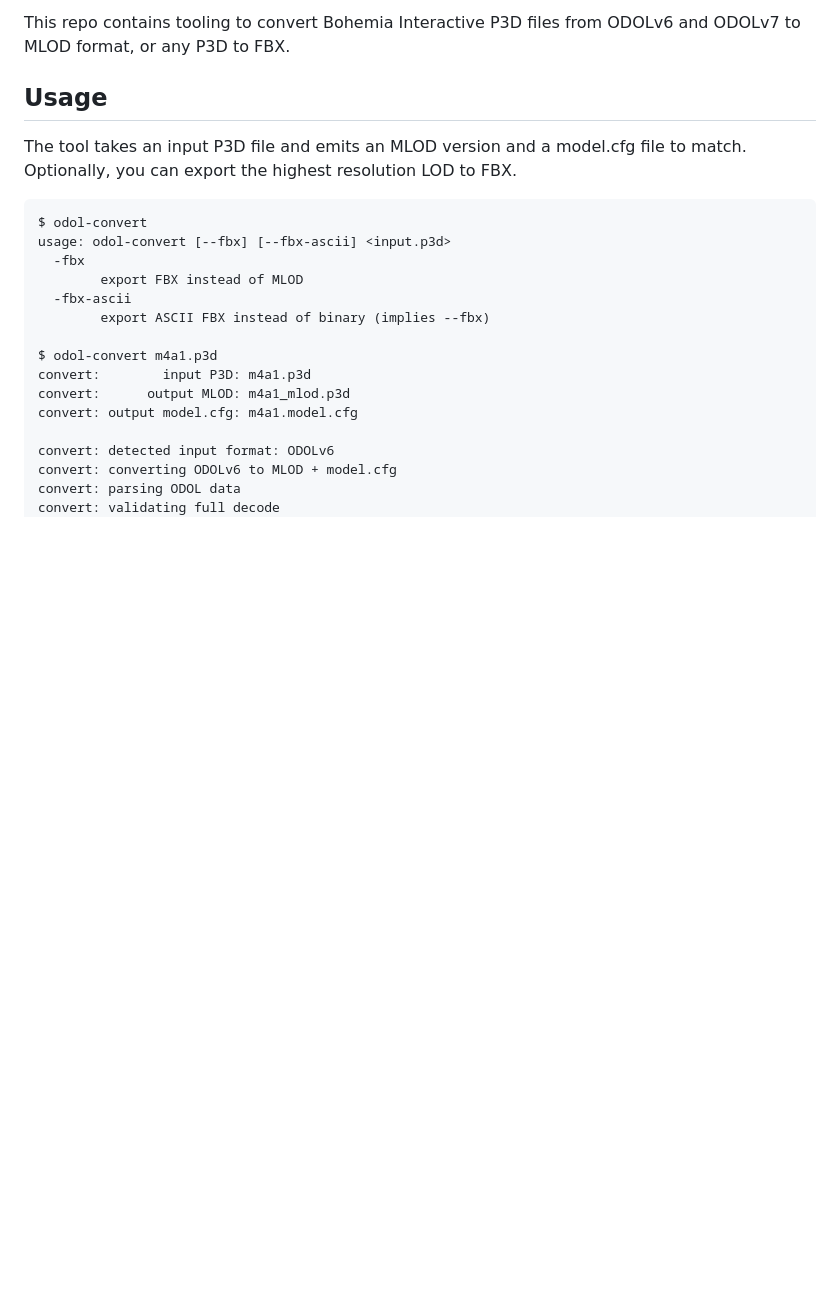
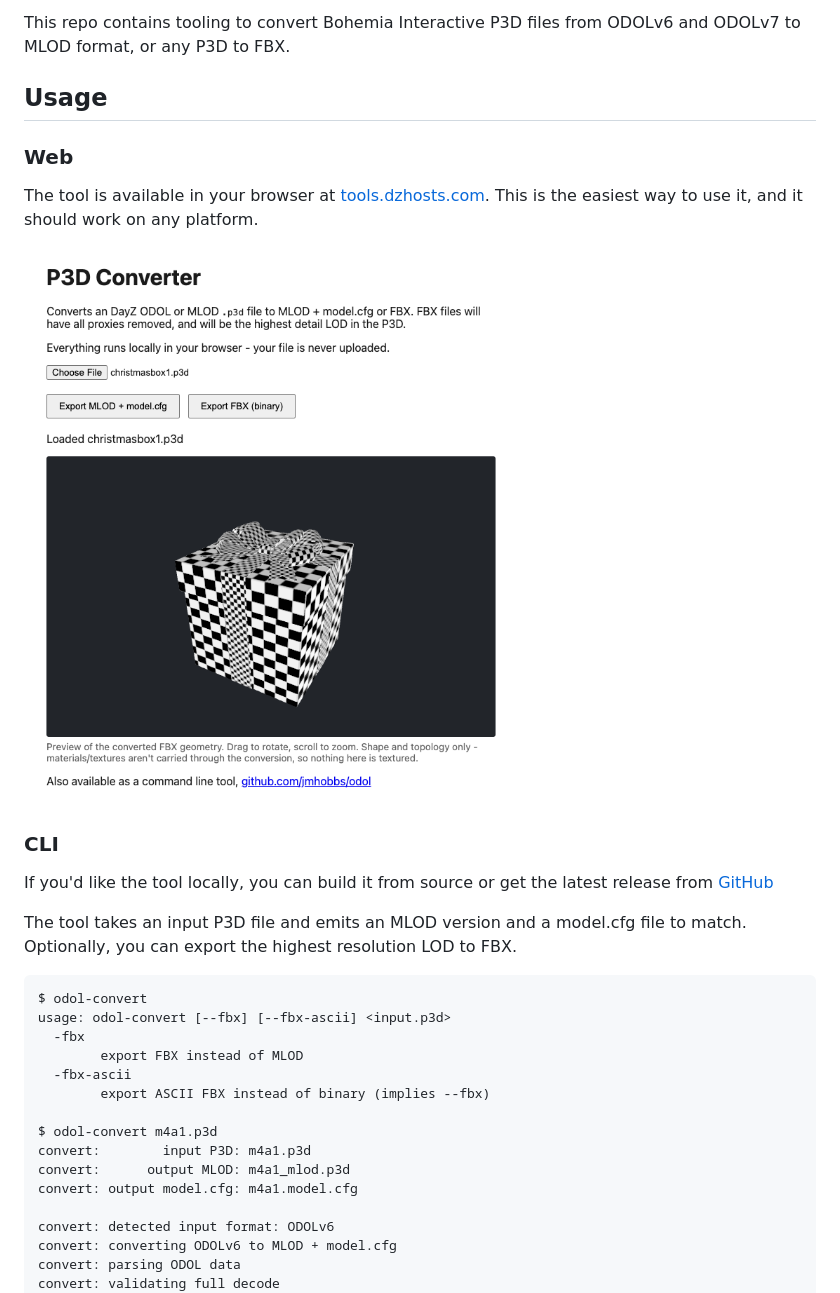
Before and after one commit to jmhobbs/odol, a Markdown page: README.md, the part around the change. Drawn GitHub-style; pictures changed too: .github/readme/web.png (added); blank space fills up the shorter version.

```diff
--- a/README.md
+++ b/README.md
@@ -3,6 +3,16 @@
 This repo contains tooling to convert Bohemia Interactive P3D files from ODOLv6 and ODOLv7 to MLOD format, or any P3D to FBX.
 
 ## Usage
+
+### Web
+
+The tool is available in your browser at [tools.dzhosts.com](https://tools.dzhosts.com/p3d-converter/). This is the easiest way to use it, and it should work on any platform.
+
+![The web browser version of the tool](.github/readme/web.png)
+
+### CLI
+
+If you'd like the tool locally, you can build it from source or get the latest release from [GitHub](https://github.com/jmhobbs/odol/releases)
 
 The tool takes an input P3D file and emits an MLOD version and a model.cfg file to match.  Optionally, you can export the highest resolution LOD to FBX.
 
```
